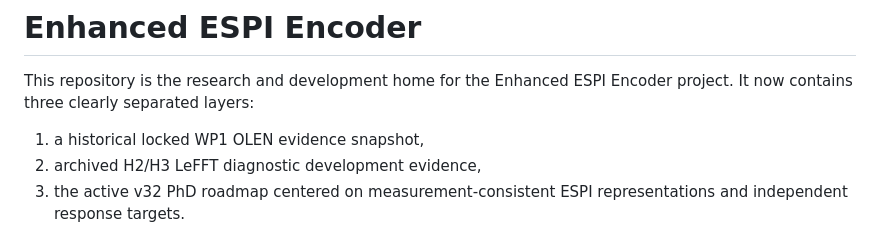
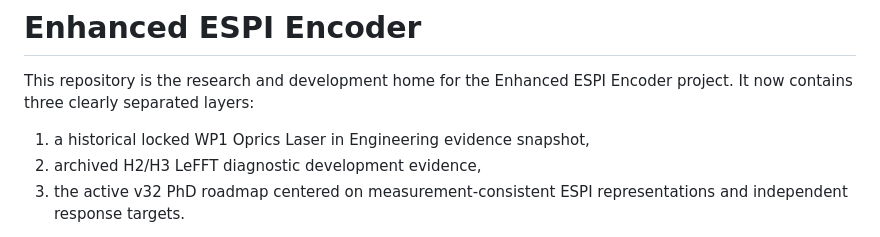
Before and after one commit to GeorgeSpy/enhanced-espi-encoder, a Markdown page: README.md, the part around the change. GitHub-like rendering.

```diff
--- a/README.md
+++ b/README.md
@@ -2,7 +2,7 @@
 
 This repository is the research and development home for the Enhanced ESPI Encoder project. It now contains three clearly separated layers:
 
-1. a historical locked WP1 OLEN evidence snapshot,
+1. a historical locked WP1 Oprics Laser in Engineering evidence snapshot,
 2. archived H2/H3 LeFFT diagnostic development evidence,
 3. the active v32 PhD roadmap centered on measurement-consistent ESPI representations and independent response targets.
 
```
